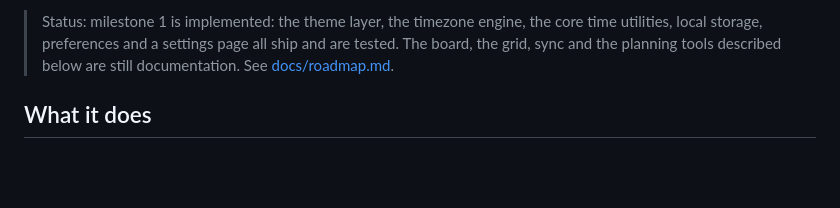
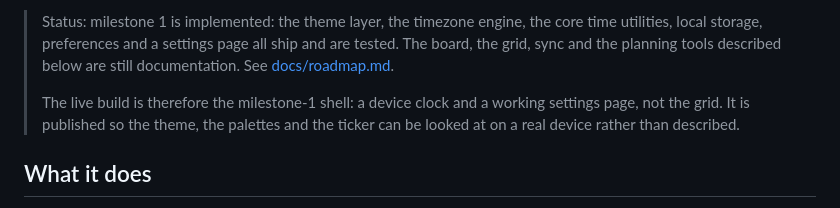
Before and after one commit to guilhermeeng99/timebuddy, a Markdown page: README.md, the part around one of its changes. GitHub-like rendering; blank space fills up the shorter version.

```diff
--- a/README.md
+++ b/README.md
@@ -7,6 +9,11 @@ it is in every city you care about, and find an hour that works for all of them.
 > core time utilities, local storage, preferences and a settings page all ship
 > and are tested. The board, the grid, sync and the planning tools described
 > below are still documentation. See [docs/roadmap.md](docs/roadmap.md).
+>
+> The live build is therefore the milestone-1 shell: a device clock and a
+> working settings page, not the grid. It is published so the theme, the
+> palettes and the ticker can be looked at on a real device rather than
+> described.
 
 ## What it does
 
```
Also changed, not shown: other parts of README.md (+2 -0 lines), docs/roadmap.md (+20 -1 lines).
